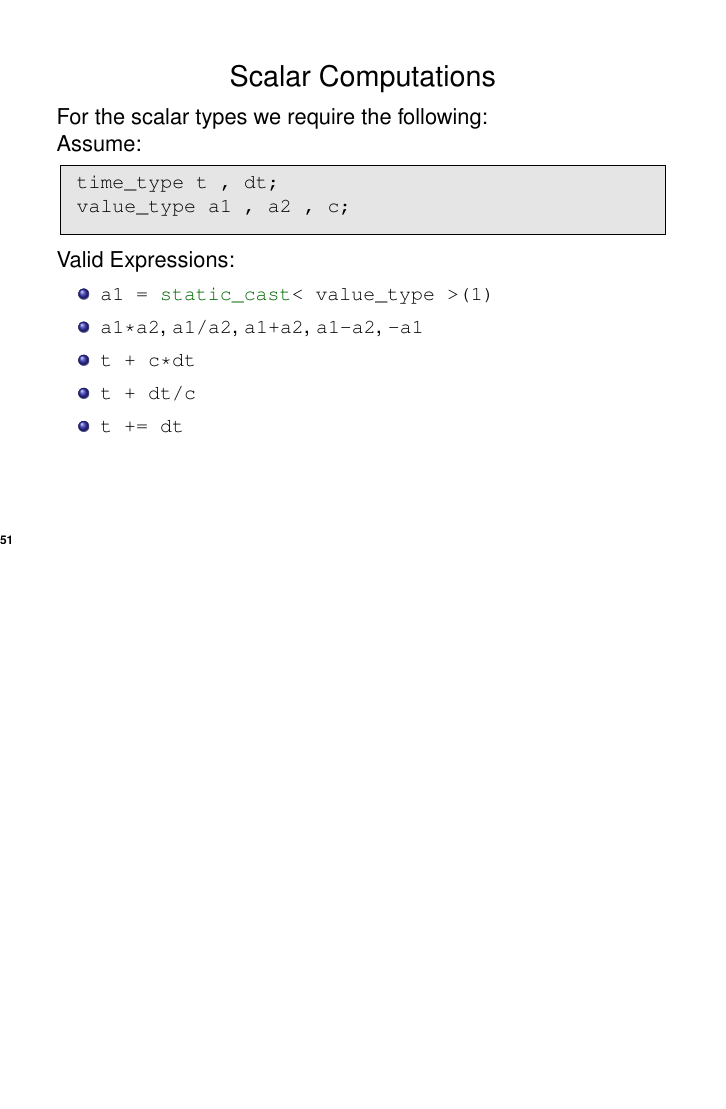
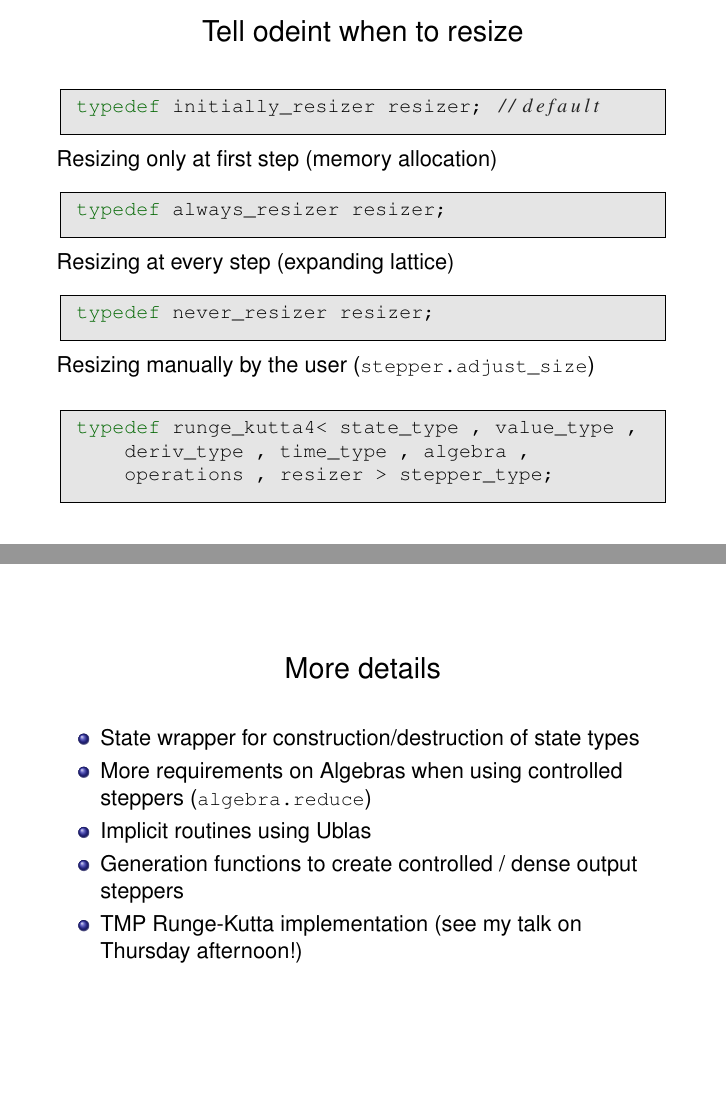
Before and after one commit to headmyshoulder/odeint-talks, LaTeX slides (2012_cppnow/talk.tex, which reads 2012_cppnow/technical_details.tex): page 70 of 88 before the commit and pages 70 and 84 of 89 after it, the two joined at a grey line, the shorter picture padded with empty space. Compiled offline with pdfLaTeX.

Commit message:
-scalar computation, +when resizing

```diff
--- a/2012_cppnow/talk.tex
+++ b/2012_cppnow/talk.tex
@@ -158,8 +158,8 @@
 % What is shown
 
 \beamertemplatenavigationsymbolsempty
-% \setbeamertemplate{footline}{}
-\setbeamertemplate{footline}{\insertframenumber}
+  \setbeamertemplate{footline}{}
+%\setbeamertemplate{footline}{\insertframenumber}
 \setbeamertemplate{headline}{}
 
 
--- a/2012_cppnow/technical_details.tex
+++ b/2012_cppnow/technical_details.tex
@@ -195,6 +195,40 @@ For anything that does not support \lstinline+boost::size+ and/or \lstinline+res
 
 
 \begin{frame}[fragile]
+ \heading{Tell odeint when to resize}
+\vspace{2ex}
+
+\begin{lstlisting}
+typedef initially_resizer resizer; //default
+\end{lstlisting}
+Resizing only at first step (memory allocation)
+
+\vspace{1ex}
+\begin{lstlisting}
+typedef always_resizer resizer;
+\end{lstlisting}
+Resizing at every step (expanding lattice)
+
+\vspace{1ex}
+\begin{lstlisting}
+typedef never_resizer resizer;
+\end{lstlisting}
+Resizing manually by the user (\lstinline+stepper.adjust_size+)
+
+\vspace{2ex}
+\begin{lstlisting}
+typedef runge_kutta4< state_type , value_type ,
+    deriv_type , time_type , algebra ,
+    operations , resizer > stepper_type;
+\end{lstlisting}
+
+
+\end{frame}
+
+
+
+\rem{
+\begin{frame}[fragile]
  \heading{Scalar Computations}
 
 For the scalar types we require the following:
@@ -445,3 +480,17 @@ See tutorial and documentation on \verb+www.odeint.com+ for more.
 \end{block}
 
 \end{frame}
+
+\begin{frame}
+ \heading{More details}
+
+\vspace{2ex}
+\begin{itemize}
+ \item State wrapper for construction/destruction of state types
+ \item More requirements on Algebras when using controlled steppers (\lstinline+algebra.reduce+)
+ \item Implicit routines using Ublas
+ \item Generation functions to create controlled / dense output steppers
+ \item TMP Runge-Kutta implementation (see my talk on Thursday afternoon!)
+\end{itemize}
+
+\end{frame}
```
Also changed, not shown: 2012_cppnow/technical_details.tex (3 more changed lines).
